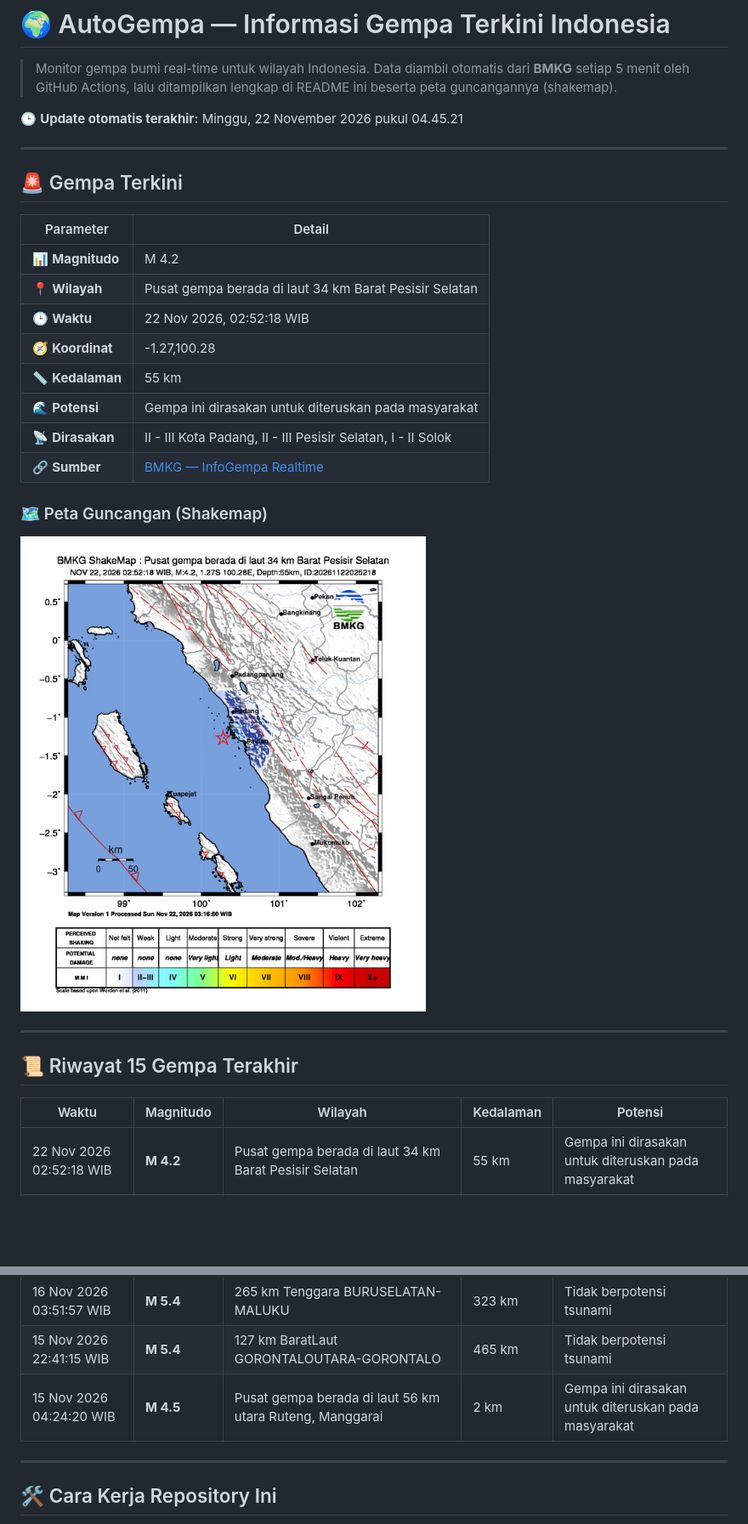
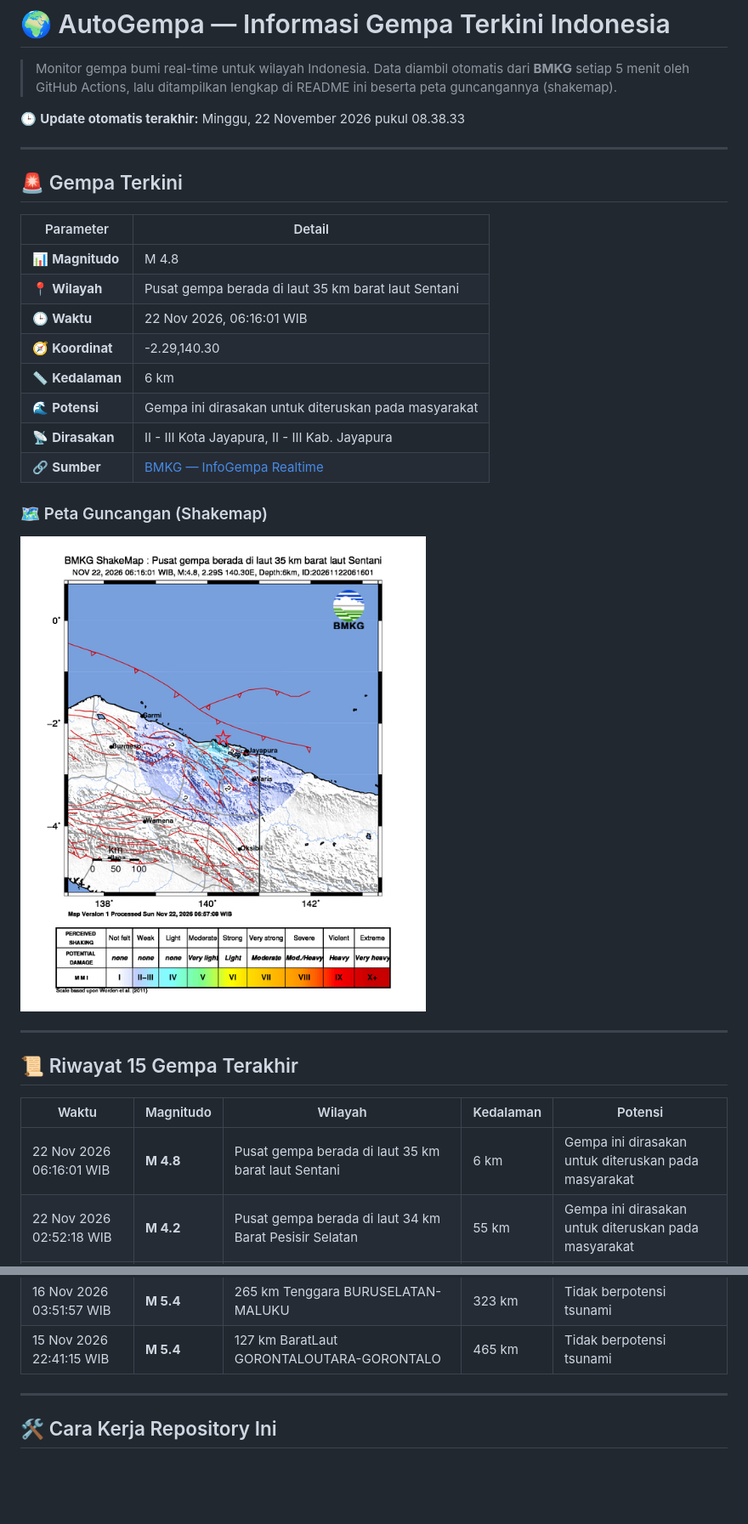
Before and after one commit to RusdiEneri/autogempa, a Markdown page: README.md, 2 parts joined by grey strips. Shown at 85% size. Drawn GitHub-style; pictures changed too: assets/shakemap.jpg; blank space fills up the shorter version.

Commit message:
docs: update info gempa & README - 2026-11-22 08:38:34 WIB [skip ci]

```diff
--- a/README.md
+++ b/README.md
@@ -2,7 +2,7 @@
 
 > Monitor gempa bumi real-time untuk wilayah Indonesia. Data diambil otomatis dari **BMKG** setiap 5 menit oleh GitHub Actions, lalu ditampilkan lengkap di README ini beserta peta guncangannya (shakemap).
 
-🕒 **Update otomatis terakhir:** Minggu, 22 November 2026 pukul 04.45.21
+🕒 **Update otomatis terakhir:** Minggu, 22 November 2026 pukul 08.38.33
 
 ---
 
@@ -10,13 +10,13 @@
 
 | Parameter | Detail |
 | --- | --- |
-| 📊 **Magnitudo** | M 4.2 |
-| 📍 **Wilayah** | Pusat gempa berada di laut 34 km Barat Pesisir Selatan |
-| 🕒 **Waktu** | 22 Nov 2026, 02:52:18 WIB |
-| 🧭 **Koordinat** | -1.27,100.28 |
-| 📏 **Kedalaman** | 55 km |
+| 📊 **Magnitudo** | M 4.8 |
+| 📍 **Wilayah** | Pusat gempa berada di laut 35 km barat laut Sentani |
+| 🕒 **Waktu** | 22 Nov 2026, 06:16:01 WIB |
+| 🧭 **Koordinat** | -2.29,140.30 |
+| 📏 **Kedalaman** | 6 km |
 | 🌊 **Potensi** | Gempa ini dirasakan untuk diteruskan pada masyarakat |
-| 📡 **Dirasakan** | II - III Kota Padang, II - III Pesisir Selatan, I - II Solok |
+| 📡 **Dirasakan** | II - III Kota Jayapura, II - III Kab. Jayapura |
 | 🔗 **Sumber** | [BMKG — InfoGempa Realtime](https://www.bmkg.go.id/gempabumi) |
 
 ### 🗺️ Peta Guncangan (Shakemap)
@@ -29,6 +29,7 @@
 
 | Waktu | Magnitudo | Wilayah | Kedalaman | Potensi |
 | --- | --- | --- | --- | --- |
+| 22 Nov 2026 06:16:01 WIB | **M 4.8** | Pusat gempa berada di laut 35 km barat laut Sentani | 6 km | Gempa ini dirasakan untuk diteruskan pada masyarakat |
 | 22 Nov 2026 02:52:18 WIB | **M 4.2** | Pusat gempa berada di laut 34 km Barat Pesisir Selatan | 55 km | Gempa ini dirasakan untuk diteruskan pada masyarakat |
 | 21 Nov 2026 16:42:11 WIB | **M 7.2** | Pusat gempa berada di laut 43 km barat laut Maluku Barat Daya | 125 km | Gempa ini dirasakan untuk diteruskan pada masyarakat |
 | 21 Nov 2026 09:37:18 WIB | **M 4** | Pusat gempa berada di laut 52 km utara Ruteng, Manggarai | 5 km | Gempa ini dirasakan untuk diteruskan pada masyarakat |
@@ -43,7 +44,6 @@
 | 16 Nov 2026 18:36:57 WIB | **M 3.8** | Pusat gempa berada di darat 12 km Barat Laut Tanggamus-Lampung | 10 km | Gempa ini dirasakan untuk diteruskan pada masyarakat |
 | 16 Nov 2026 03:51:57 WIB | **M 5.4** | 265 km Tenggara BURUSELATAN-MALUKU | 323 km | Tidak berpotensi tsunami |
 | 15 Nov 2026 22:41:15 WIB | **M 5.4** | 127 km BaratLaut GORONTALOUTARA-GORONTALO | 465 km | Tidak berpotensi tsunami |
-| 15 Nov 2026 04:24:20 WIB | **M 4.5** | Pusat gempa berada di laut 56 km utara Ruteng, Manggarai | 2 km | Gempa ini dirasakan untuk diteruskan pada masyarakat |
 
 ---
 
```
Also changed, not shown: 2 other files.
